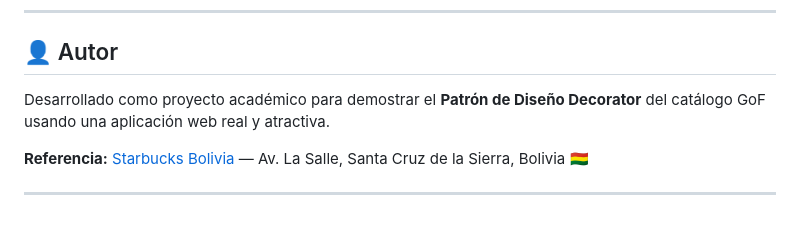
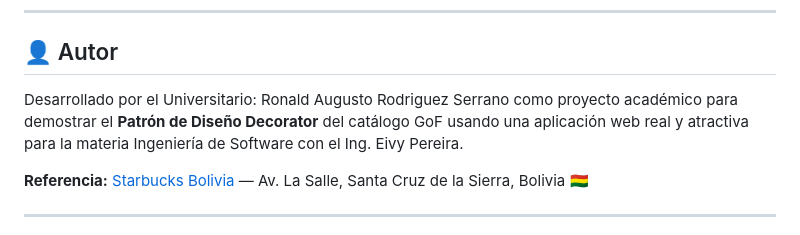
Before and after one commit to RonaldGaymer2002/Decorator-Starbucks-RARS-2026, a Markdown page: README.md, the part around the change. Drawn GitHub-style.

Commit message:
refactor: actualización 2

```diff
--- a/README.md
+++ b/README.md
@@ -286,7 +286,7 @@ npx serve .
 
 ## 👤 Autor
 
-Desarrollado como proyecto académico para demostrar el **Patrón de Diseño Decorator** del catálogo GoF usando una aplicación web real y atractiva.
+Desarrollado por el Universitario: Ronald Augusto Rodriguez Serrano como proyecto académico para demostrar el **Patrón de Diseño Decorator** del catálogo GoF usando una aplicación web real y atractiva para la materia Ingeniería de Software con el Ing. Eivy Pereira.
 
 **Referencia:** [Starbucks Bolivia](https://www.sbuxbolivia.com/) — Av. La Salle, Santa Cruz de la Sierra, Bolivia 🇧🇴
 
```
